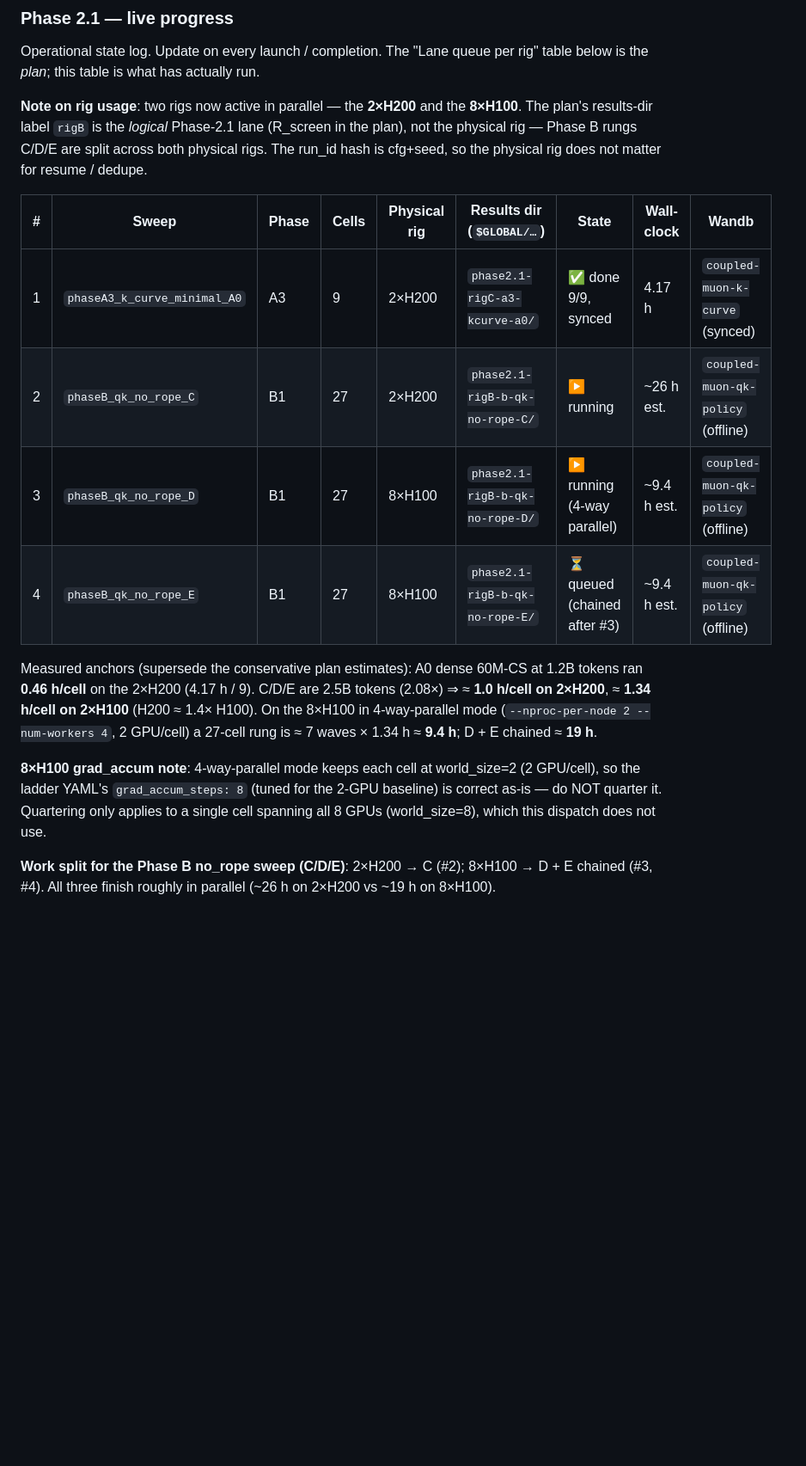
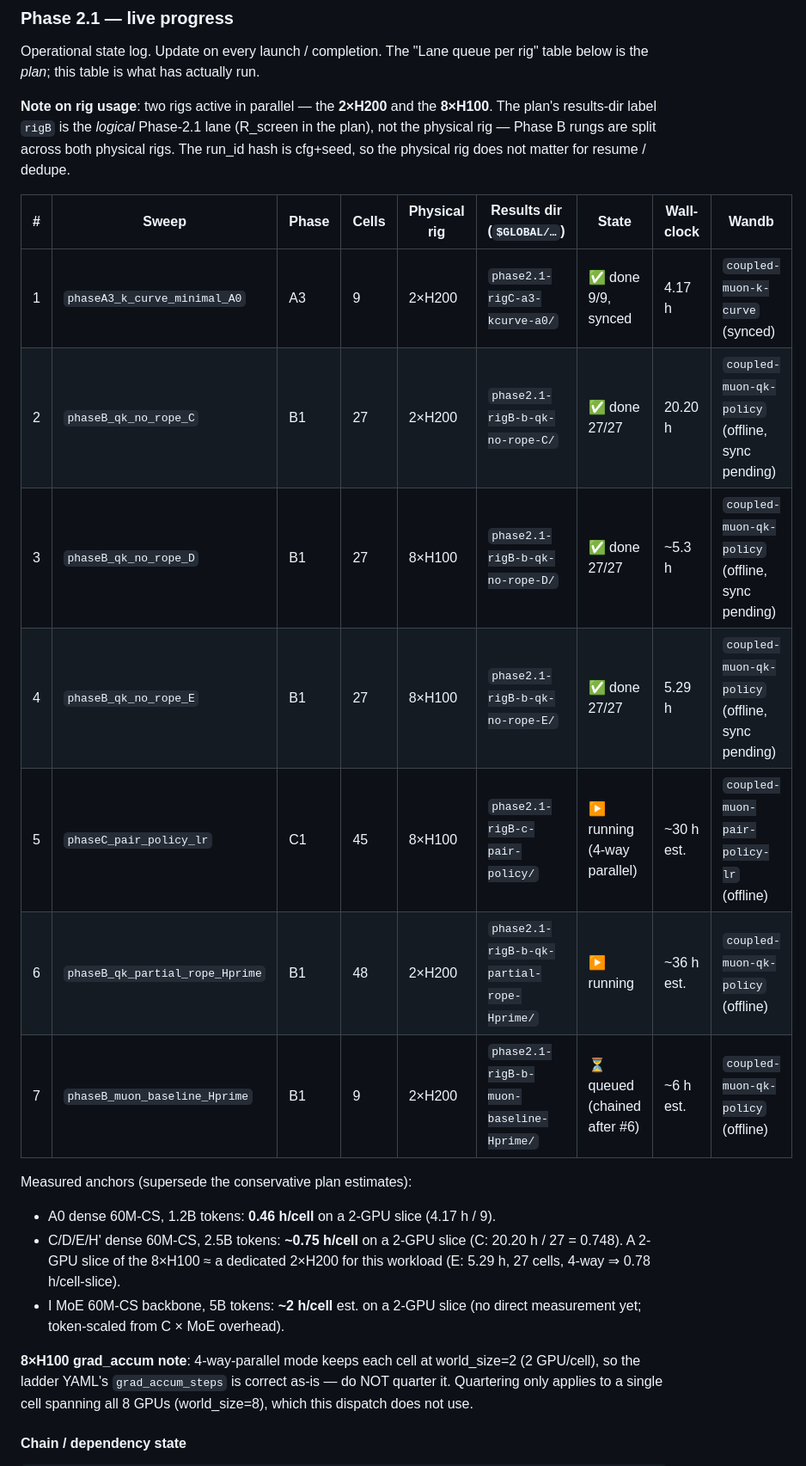
Before and after one commit to setsuna113/coupled-muon-nanogpt, a Markdown page: DISPATCH.md, the part around one of its changes. Shown at 86% size. Rendered like a GitHub page; blank space fills up the shorter version.

Commit message:
dispatch(phase2.1): B1 no_rope C/D/E done — allocate Phase C + H'
Phase B1 no_rope sweep complete (81 cells: C 20.2h on 2×H200, D+E 27/27
each on 8×H100, E 5.29h). New allocation of the two freed rigs:
  #5 phaseC_pair_policy_lr (45 MoE cells) → 8×H100 4-way-parallel (~30h)
  #6 phaseB_qk_partial_rope_Hprime (48) + #7 phaseB_muon_baseline_Hprime (9)
     chained → 2×H200 (~42h)

Both are independent and both gate D1, so they run in parallel as the
critical path. Add a chain/dependency-state block: B2-no-RoPE confirm is
now data-unblocked (C/D/E done) pending the winner pick; B2-partial-RoPE
and D1 stay blocked.

Co-Authored-By: Claude Opus 4.7 (1M context) <noreply@anthropic.com>

```diff
--- a/DISPATCH.md
+++ b/DISPATCH.md
@@ -93,33 +93,34 @@ on disk with `# status: ...` comment-headers; do NOT relaunch them.
 Operational state log. Update on every launch / completion. The "Lane queue
 per rig" table below is the *plan*; this table is what has actually run.
 
-**Note on rig usage**: two rigs now active in parallel — the **2×H200** and
-the **8×H100**. The plan's results-dir label `rigB` is the *logical*
-Phase-2.1 lane (R_screen in the plan), not the physical rig — Phase B rungs
-C/D/E are split across both physical rigs. The run_id hash is cfg+seed, so
-the physical rig does not matter for resume / dedupe.
+**Note on rig usage**: two rigs active in parallel — the **2×H200** and the
+**8×H100**. The plan's results-dir label `rigB` is the *logical* Phase-2.1
+lane (R_screen in the plan), not the physical rig — Phase B rungs are split
+across both physical rigs. The run_id hash is cfg+seed, so the physical rig
+does not matter for resume / dedupe.
 
 | # | Sweep | Phase | Cells | Physical rig | Results dir (`$GLOBAL/…`) | State | Wall-clock | Wandb |
 |---|---|---|---|---|---|---|---|---|
 | 1 | `phaseA3_k_curve_minimal_A0` | A3 | 9 | 2×H200 | `phase2.1-rigC-a3-kcurve-a0/` | ✅ done 9/9, synced | 4.17 h | `coupled-muon-k-curve` (synced) |
-| 2 | `phaseB_qk_no_rope_C` | B1 | 27 | 2×H200 | `phase2.1-rigB-b-qk-no-rope-C/` | ▶ running | ~26 h est. | `coupled-muon-qk-policy` (offline) |
-| 3 | `phaseB_qk_no_rope_D` | B1 | 27 | 8×H100 | `phase2.1-rigB-b-qk-no-rope-D/` | ▶ running (4-way parallel) | ~9.4 h est. | `coupled-muon-qk-policy` (offline) |
-| 4 | `phaseB_qk_no_rope_E` | B1 | 27 | 8×H100 | `phase2.1-rigB-b-qk-no-rope-E/` | ⏳ queued (chained after #3) | ~9.4 h est. | `coupled-muon-qk-policy` (offline) |
+| 2 | `phaseB_qk_no_rope_C` | B1 | 27 | 2×H200 | `phase2.1-rigB-b-qk-no-rope-C/` | ✅ done 27/27 | 20.20 h | `coupled-muon-qk-policy` (offline, sync pending) |
+| 3 | `phaseB_qk_no_rope_D` | B1 | 27 | 8×H100 | `phase2.1-rigB-b-qk-no-rope-D/` | ✅ done 27/27 | ~5.3 h | `coupled-muon-qk-policy` (offline, sync pending) |
+| 4 | `phaseB_qk_no_rope_E` | B1 | 27 | 8×H100 | `phase2.1-rigB-b-qk-no-rope-E/` | ✅ done 27/27 | 5.29 h | `coupled-muon-qk-policy` (offline, sync pending) |
+| 5 | `phaseC_pair_policy_lr` | C1 | 45 | 8×H100 | `phase2.1-rigB-c-pair-policy/` | ▶ running (4-way parallel) | ~30 h est. | `coupled-muon-pair-policy-lr` (offline) |
+| 6 | `phaseB_qk_partial_rope_Hprime` | B1 | 48 | 2×H200 | `phase2.1-rigB-b-qk-partial-rope-Hprime/` | ▶ running | ~36 h est. | `coupled-muon-qk-policy` (offline) |
+| 7 | `phaseB_muon_baseline_Hprime` | B1 | 9 | 2×H200 | `phase2.1-rigB-b-muon-baseline-Hprime/` | ⏳ queued (chained after #6) | ~6 h est. | `coupled-muon-qk-policy` (offline) |
 
-Measured anchors (supersede the conservative plan estimates): A0 dense
-60M-CS at 1.2B tokens ran **0.46 h/cell** on the 2×H200 (4.17 h / 9). C/D/E
-are 2.5B tokens (2.08×) ⇒ ≈ **1.0 h/cell on 2×H200**, ≈ **1.34 h/cell on
-2×H100** (H200 ≈ 1.4× H100). On the 8×H100 in 4-way-parallel mode
-(`--nproc-per-node 2 --num-workers 4`, 2 GPU/cell) a 27-cell rung is
-≈ 7 waves × 1.34 h ≈ **9.4 h**; D + E chained ≈ **19 h**.
+Measured anchors (supersede the conservative plan estimates):
+- A0 dense 60M-CS, 1.2B tokens: **0.46 h/cell** on a 2-GPU slice (4.17 h / 9).
+- C/D/E/H' dense 60M-CS, 2.5B tokens: **~0.75 h/cell** on a 2-GPU slice
+  (C: 20.20 h / 27 = 0.748). A 2-GPU slice of the 8×H100 ≈ a dedicated
+  2×H200 for this workload (E: 5.29 h, 27 cells, 4-way ⇒ 0.78 h/cell-slice).
+- I MoE 60M-CS backbone, 5B tokens: **~2 h/cell** est. on a 2-GPU slice
+  (no direct measurement yet; token-scaled from C × MoE overhead).
 
 **8×H100 grad_accum note**: 4-way-parallel mode keeps each cell at
-world_size=2 (2 GPU/cell), so the ladder YAML's `grad_accum_steps: 8` (tuned
-for the 2-GPU baseline) is correct as-is — do NOT quarter it. Quartering
-only applies to a single cell spanning all 8 GPUs (world_size=8), which this
-dispatch does not use.
+world_size=2 (2 GPU/cell), so the ladder YAML's `grad_accum_steps` is
+correct as-is — do NOT quarter it. Quartering only applies to a single cell
+spanning all 8 GPUs (world_size=8), which this dispatch does not use.
 
-**Work split for the Phase B no_rope sweep (C/D/E)**: 2×H200 → C (#2);
-8×H100 → D + E chained (#3, #4). All three finish roughly in parallel
-(~26 h on 2×H200 vs ~19 h on 8×H100).
+#### Chain / dependency state
 
```
Also changed, not shown: other parts of DISPATCH.md (+23 -7 lines).
